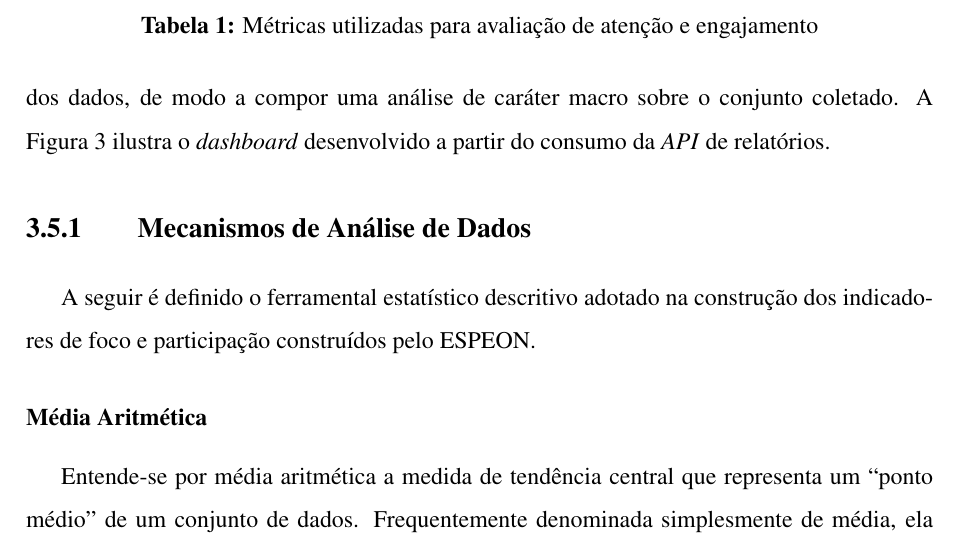
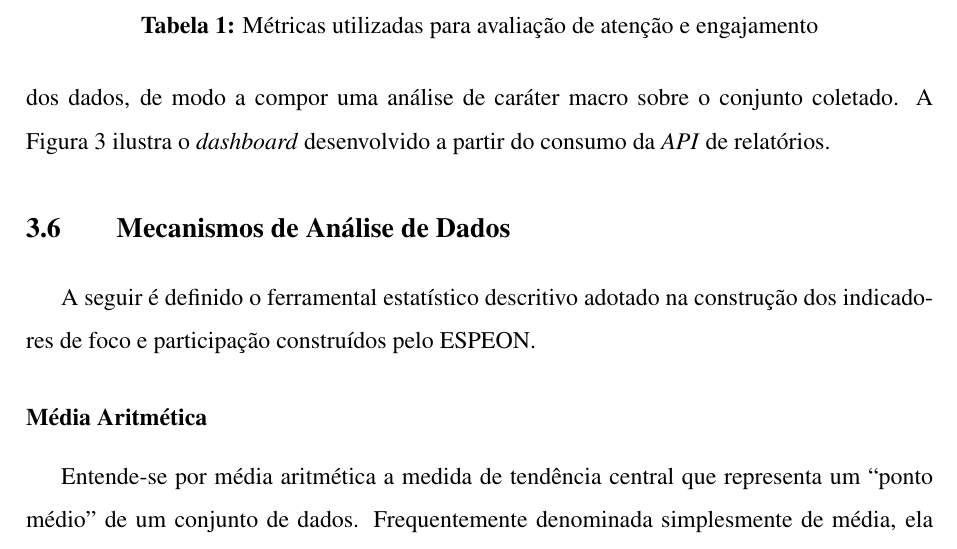
Before and after one commit to Manoel-Mieiro/tcc, a LaTeX thesis (main.tex, which reads chapters/methodology/methodology.tex): part of page 29 of 76, cut so that both start at the same text. Compiled offline with pdfLaTeX.

Commit message:
fix: promovendo subseção data_analysis_mechanisms de nível. Issue #95

```diff
--- a/chapters/methodology/methodology.tex
+++ b/chapters/methodology/methodology.tex
@@ -76,7 +76,7 @@ Adicionalmente, será utilizado o \textit{Power BI} para uma visualização mais
     \end{minipage}\hfill
 \end{figure}
 
-\subsection{Mecanismos de Análise de Dados}\label{sub:data_analysis_mechanisms}
+\section{Mecanismos de Análise de Dados}\label{sec:data_analysis_mechanisms}
 A seguir é definido o ferramental estatístico descritivo adotado na construção dos indicadores de foco e participação construídos pelo ESPEON.
 
 \subsubsection{Média Aritmética}
```
